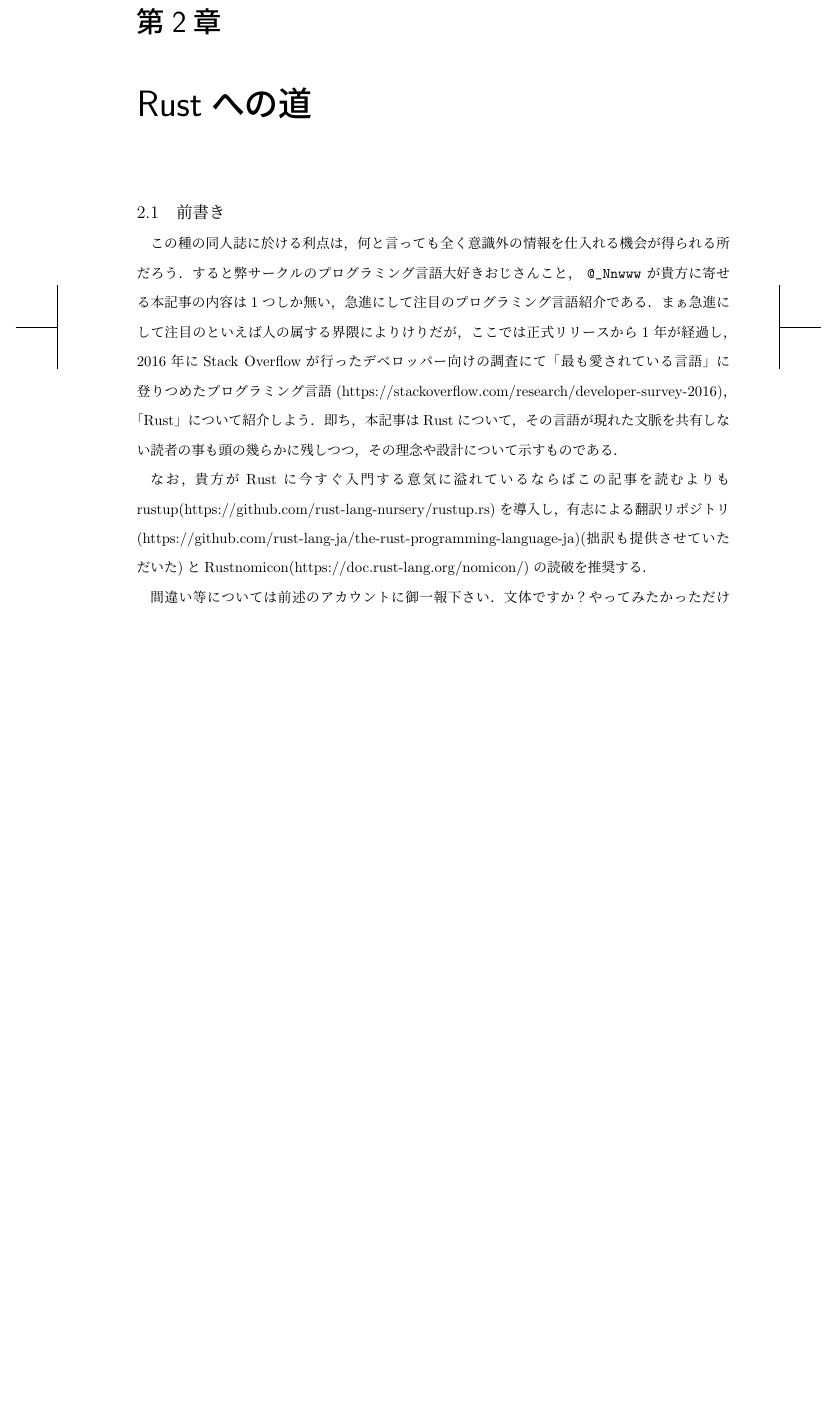
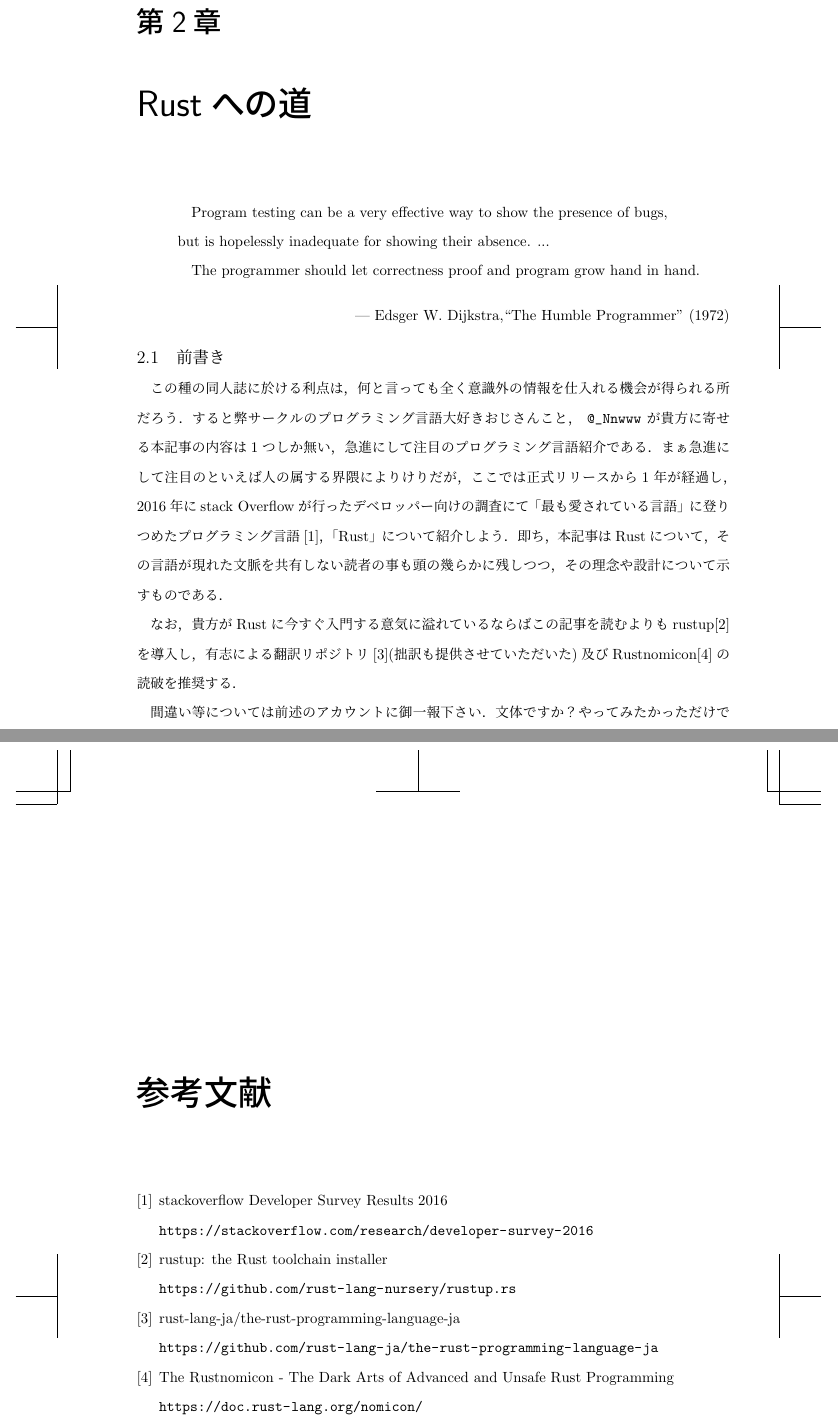
Before and after one commit to tut-cc/c90, a LaTeX book (manuscript.tex, which reads road_to_rust.tex): part of page 5 of 10 before the commit and two parts of pages 5 and 11 of 11 after it, the two joined at a grey line, cut so that both start at the same text, the shorter picture padded with empty space. Compiled offline with pLaTeX and dvipdfmx.

Commit message:
やっぱり引用は欠かせないよね！

```diff
--- a/road_to_rust.tex
+++ b/road_to_rust.tex
@@ -1,18 +1,27 @@
 \chapter{Rustへの道}
+\begin{quotation}
+  Program testing can be a very effective way to show the presence of bugs, \\
+  but is hopelessly inadequate for showing their absence. ...
+
+  The programmer should let correctness proof and program grow hand in hand.
+\end{quotation}
+\begin{flushright}
+  --- Edsger W. Dijkstra,``The Humble Programmer'' (1972)
+\end{flushright}
 
 \section{前書き}
 この種の同人誌に於ける利点は，何と言っても全く意識外の情報を仕入れる機会が得られる所だろう．
 すると弊サークルのプログラミング言語大好きおじさんこと， \verb|@_Nnwww| が貴方に寄せる本記事の内容は1つしか無い，急進にして注目のプログラミング言語紹介である．
 まぁ急進にして注目のといえば人の属する界隈によりけりだが，ここでは正式リリースから1年が経過し，
-2016年にStack Overflowが行ったデベロッパー向けの調査にて「最も愛されている言語」に登りつめたプログラミング言語(https://stackoverflow.com/research/developer-survey-2016)，
+2016年にstack Overflowが行ったデベロッパー向けの調査にて「最も愛されている言語」に登りつめたプログラミング言語\cite{most_loved}，
 「Rust」について紹介しよう．
 即ち，本記事はRustについて，その言語が現れた文脈を共有しない読者の事も頭の幾らかに残しつつ，その理念や設計について示すものである．
 
 なお，貴方がRustに今すぐ入門する意気に溢れているならばこの記事を読むよりも
-rustup(https://github.com/rust-lang-nursery/rustup.rs)を導入し，
-有志による翻訳リポジトリ(https://github.com/rust-lang-ja/the-rust-programming-language-ja)(拙訳も提供させていただいた)とRustnomicon(https://doc.rust-lang.org/nomicon/)の読破を推奨する．
+rustup\cite{rustup}を導入し，
+有志による翻訳リポジトリ\cite{rustdoc_ja}(拙訳も提供させていただいた)及びRustnomicon\cite{nomicon}の読破を推奨する．
 
-間違い等については前述のアカウントに御一報下さい．文体ですか？やってみたかっただけです．
+間違い等については前述のアカウントに御一報下さい．文体ですか？やってみたかっただけです :)
 
 \section{Rustとは}
 Rustは「ゼロコスト抽象化」を実現する「トレイト」ベースの静的型付き「手続き型プログラミング」言語である．完！
@@ -159,3 +176,14 @@ Quick Sort，Hoare論理，CSPの作者として知られるTony Hoare氏はnull
 \section{Rustの門を叩く}
 rustは現在バージョン1.10.0
 現在ライブラリの仕様がどんどんstableになっている最中
+
+\begin{thebibliography}{9}
+\bibitem{most_loved} stackoverflow Developer Survey Results 2016 \\
+  \url{https://stackoverflow.com/research/developer-survey-2016}
+\bibitem{rustup} rustup: the Rust toolchain installer \\
+  \url{https://github.com/rust-lang-nursery/rustup.rs}
+\bibitem{rustdoc_ja} rust-lang-ja/the-rust-programming-language-ja \\
+  \url{https://github.com/rust-lang-ja/the-rust-programming-language-ja}
+\bibitem{nomicon} The Rustnomicon - The Dark Arts of Advanced and Unsafe Rust Programming \\
+  \url{https://doc.rust-lang.org/nomicon/}
+\end{thebibliography}
```
Also changed, not shown: road_to_rust.tex (24 more changed lines).
